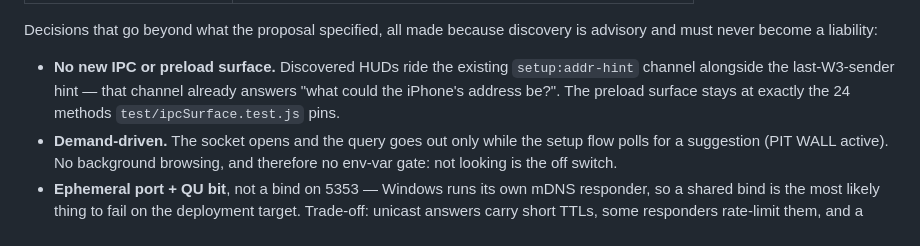
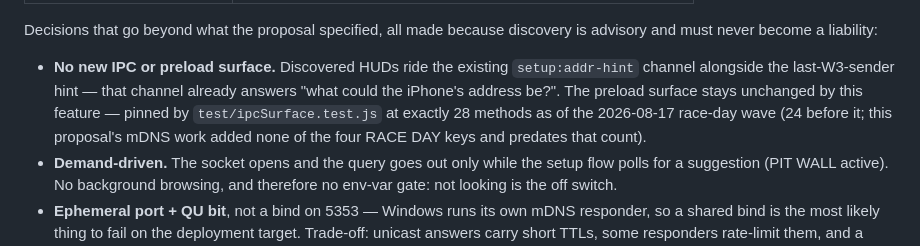
Before and after one commit to beforethenexttolast/w17-ground-station, a Markdown page: docs/proposals/iphone_mdns_discovery.md, the part around the change. Rendered like a GitHub page.

Commit message:
docs(mdns-proposal): fix stale preload method count (24 -> 28)
Dropped-but-real docs-truth item named in the B3 brief: test/ipcSurface.test.js
now pins 28 exposed preload methods (the 2026-08-17 race-day wave added four:
raceDayStart/Stop/Status + onRaceDayState) -- this doc still said 24, which was
true only before that wave and had nothing to do with mDNS discovery itself.

Co-Authored-By: Claude Fable 5 <noreply@anthropic.com>

```diff
--- a/docs/proposals/iphone_mdns_discovery.md
+++ b/docs/proposals/iphone_mdns_discovery.md
@@ -107,7 +107,10 @@ discovery is advisory and must never become a liability:
 - **No new IPC or preload surface.** Discovered HUDs ride the existing
   `setup:addr-hint` channel alongside the last-W3-sender hint — that channel
   already answers "what could the iPhone's address be?". The preload surface
-  stays at exactly the 24 methods `test/ipcSurface.test.js` pins.
+  stays unchanged by this feature — pinned by `test/ipcSurface.test.js` at
+  exactly 28 methods as of the 2026-08-17 race-day wave (24 before it; this
+  proposal's mDNS work added none of the four RACE DAY keys and predates
+  that count).
 - **Demand-driven.** The socket opens and the query goes out only while the
   setup flow polls for a suggestion (PIT WALL active). No background browsing,
   and therefore no env-var gate: not looking is the off switch.
```
